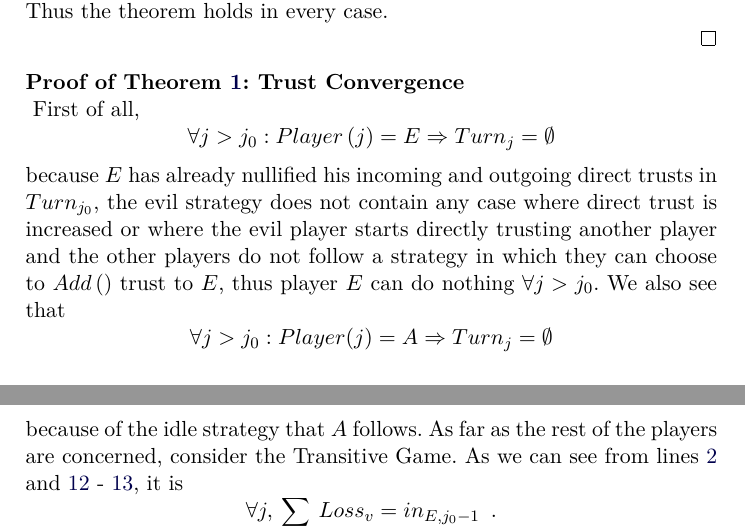
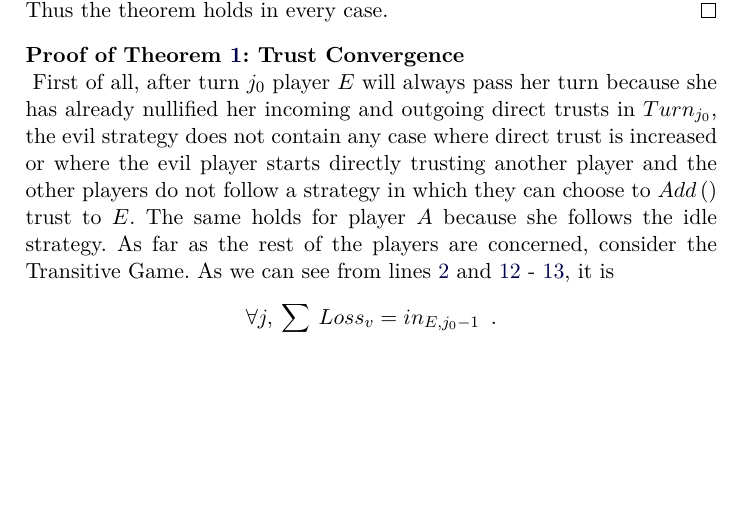
Before and after one commit to decrypto-org/TrustIsRisk, a LaTeX thesis (fc17.tex): two parts of pages 18 and 19 of 30 before the commit and part of page 18 of 30 after it, the two joined at a grey line, cut so that both start at the same text, the shorter picture padded with empty space. Compiled offline with pdfLaTeX.

Commit message:
substitute first two equations with natural language in trust convergence proof

```diff
--- a/fc17.tex
+++ b/fc17.tex
@@ -1135,27 +1135,15 @@ while (True)
           \end{equation*}
           If $v \in Angry_{j-1}$ then the same argument as in cases 1 and 2 hold when $v \in Happy_j$ and $v \in Sad_j$
           respectively if we ignore the argument (1). Thus the theorem holds in every case.
-%          Let $v \in Angry_{j-1} \wedge v \in Happy_j$. Then the same argument as in the first case holds, if
-%          we ignore the argument (1).
-%          Let $v \in Angry_{j-1} \wedge v \in Sad_j$. Then the same argument as in the second case holds, if
-%          we ignore the argument (1).
-
-           \end{proof}
+    \end{proof}
 
     \begin{sepproof}{Proof of Theorem \ref{convergence}: Trust Convergence} \ \\
     \label{convergenceproof}
-       First of all,
-       \begin{equation*}
-          \forall j > j_0 : Player\left(j\right) = E \Rightarrow Turn_j = \emptyset
-       \end{equation*}
-        because $E$ has already nullified his incoming and outgoing direct trusts in $Turn_{j_0}$, the evil strategy does not
+       First of all, after turn $j_0$ player $E$ will always pass her turn
+       because she has already nullified her incoming and outgoing direct trusts in $Turn_{j_0}$, the evil strategy does not
        contain any case where direct trust is increased or where the evil player starts directly trusting another player and
-       the other players do not follow a strategy in which they can choose to $Add\left(\right)$ trust to $E$, thus player
-       $E$ can do nothing $\forall j > j_0$. We also see that
-       \begin{equation*}
-          \forall j > j_0 : Player(j) = A \Rightarrow Turn_j = \emptyset
-       \end{equation*}
-       because of the idle strategy that $A$ follows. As far as the rest of the players are concerned, consider the
+       the other players do not follow a strategy in which they can choose to $Add\left(\right)$ trust to $E$. The same holds
+       for player $A$ because she follows the idle strategy. As far as the rest of the players are concerned, consider the
        Transitive Game. As we can see from lines~\ref{trsteallossinit} and~\ref{trsteallossincrease}
        -~\ref{trsteallossdecrease}, it is
        \begin{equation*}
```
Also changed, not shown: fc17.pdf.
